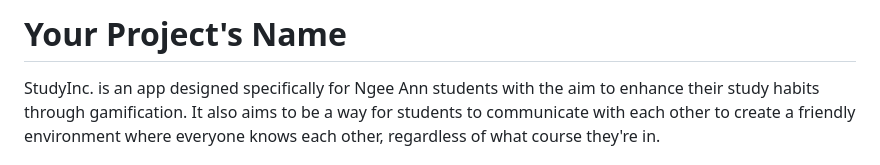
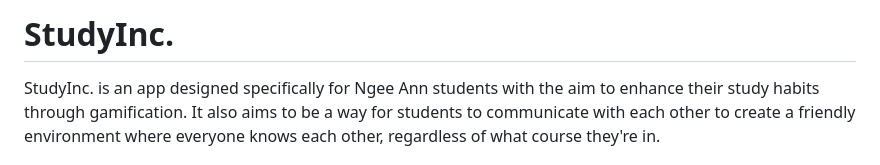
Before and after one commit to indomiebrand/IP, a Markdown page: README.md, the part around the change. Drawn GitHub-style.

```diff
--- a/README.md
+++ b/README.md
@@ -1,4 +1,4 @@
-# Your Project's Name
+# StudyInc.
 
 StudyInc. is an app designed specifically for Ngee Ann students with the aim to enhance their study habits through gamification. It also aims to be a way for students to communicate with each other to create a friendly environment where everyone knows each other, regardless of what course they're in.
 
```
